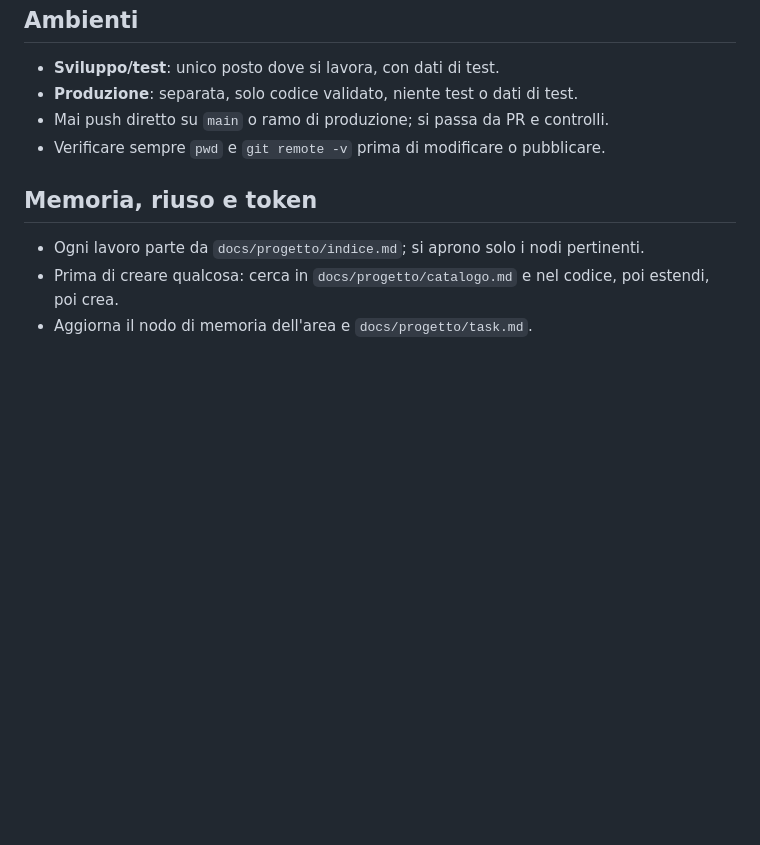
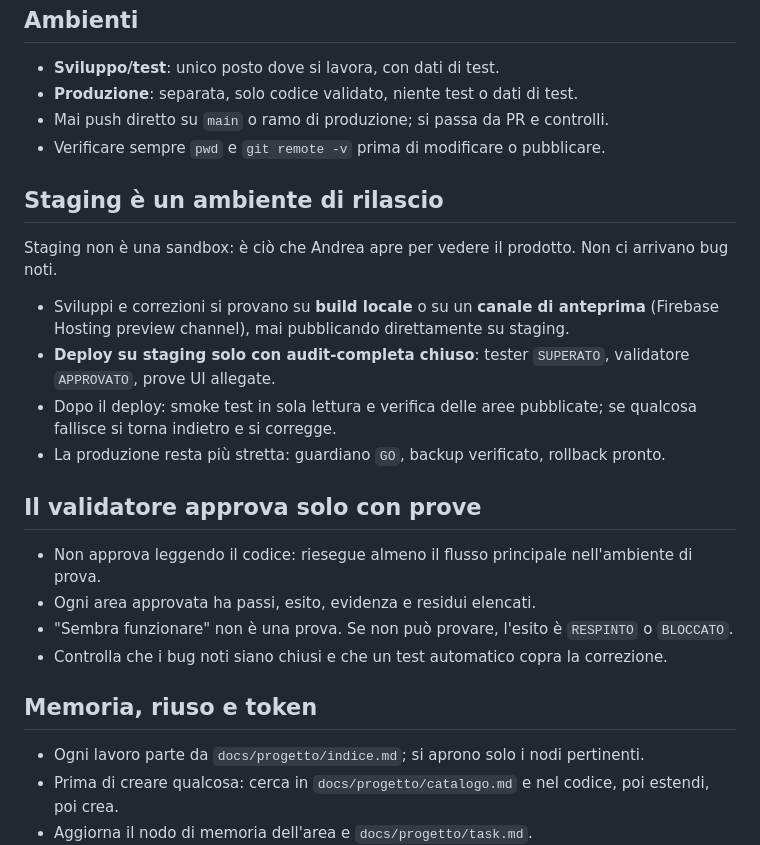
Before and after one commit to sbotz17/avanza, a Markdown page: AGENTS.md, the part around the change. GitHub-like rendering; blank space fills up the shorter version.

Commit message:
chore: sync squad rules from squadraalphalab

```diff
--- a/AGENTS.md
+++ b/AGENTS.md
@@ -89,6 +89,25 @@ Un task = un obiettivo verificabile, di norma un file, una schermata o un serviz
 - Mai push diretto su `main` o ramo di produzione; si passa da PR e controlli.
 - Verificare sempre `pwd` e `git remote -v` prima di modificare o pubblicare.
 
+## Staging è un ambiente di rilascio
+
+Staging non è una sandbox: è ciò che Andrea apre per vedere il prodotto. Non ci arrivano bug noti.
+
+- Sviluppi e correzioni si provano su **build locale** o su un **canale di anteprima** (Firebase Hosting
+  preview channel), mai pubblicando direttamente su staging.
+- **Deploy su staging solo con audit-completa chiuso**: tester `SUPERATO`, validatore `APPROVATO`, prove UI
+  allegate.
+- Dopo il deploy: smoke test in sola lettura e verifica delle aree pubblicate; se qualcosa fallisce si torna
+  indietro e si corregge.
+- La produzione resta più stretta: guardiano `GO`, backup verificato, rollback pronto.
+
+## Il validatore approva solo con prove
+
+- Non approva leggendo il codice: riesegue almeno il flusso principale nell'ambiente di prova.
+- Ogni area approvata ha passi, esito, evidenza e residui elencati.
+- "Sembra funzionare" non è una prova. Se non può provare, l'esito è `RESPINTO` o `BLOCCATO`.
+- Controlla che i bug noti siano chiusi e che un test automatico copra la correzione.
+
 ## Memoria, riuso e token
 
 - Ogni lavoro parte da `docs/progetto/indice.md`; si aprono solo i nodi pertinenti.
```
Also changed, not shown: 2 other files.
